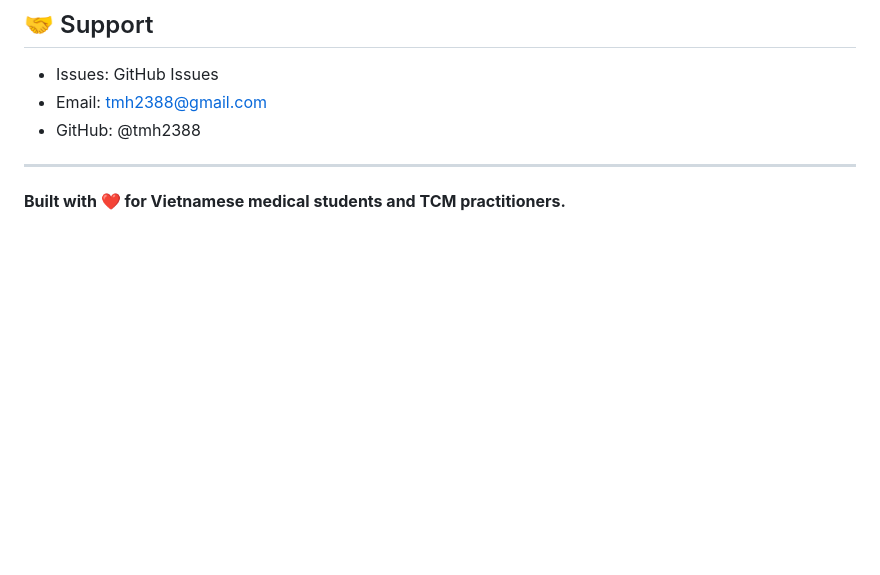
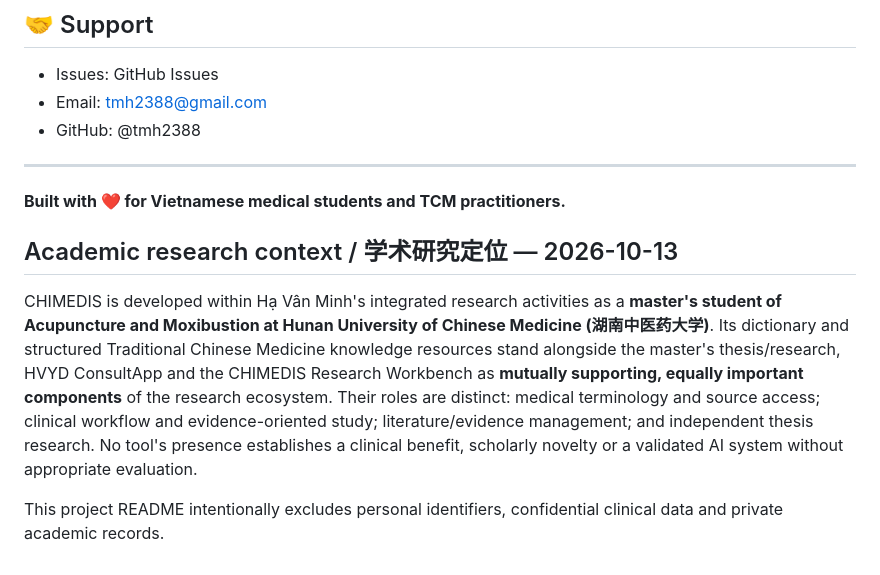
Before and after one commit to tmh2388/chimedis-web, a Markdown page: README.md, the part around the change. GitHub-like rendering; blank space fills up the shorter version.

Commit message:
docs: connect research tool to coequal acupuncture master's research ecosystem

```diff
--- a/README.md
+++ b/README.md
@@ -326,3 +326,9 @@ MIT — See LICENSE file
 ---
 
 **Built with ❤️ for Vietnamese medical students and TCM practitioners.**
+
+## Academic research context / 学术研究定位 — 2026-10-13
+
+CHIMEDIS is developed within Hạ Vân Minh's integrated research activities as a **master's student of Acupuncture and Moxibustion at Hunan University of Chinese Medicine (湖南中医药大学)**. Its dictionary and structured Traditional Chinese Medicine knowledge resources stand alongside the master's thesis/research, HVYD ConsultApp and the CHIMEDIS Research Workbench as **mutually supporting, equally important components** of the research ecosystem. Their roles are distinct: medical terminology and source access; clinical workflow and evidence-oriented study; literature/evidence management; and independent thesis research. No tool's presence establishes a clinical benefit, scholarly novelty or a validated AI system without appropriate evaluation.
+
+This project README intentionally excludes personal identifiers, confidential clinical data and private academic records.
```
